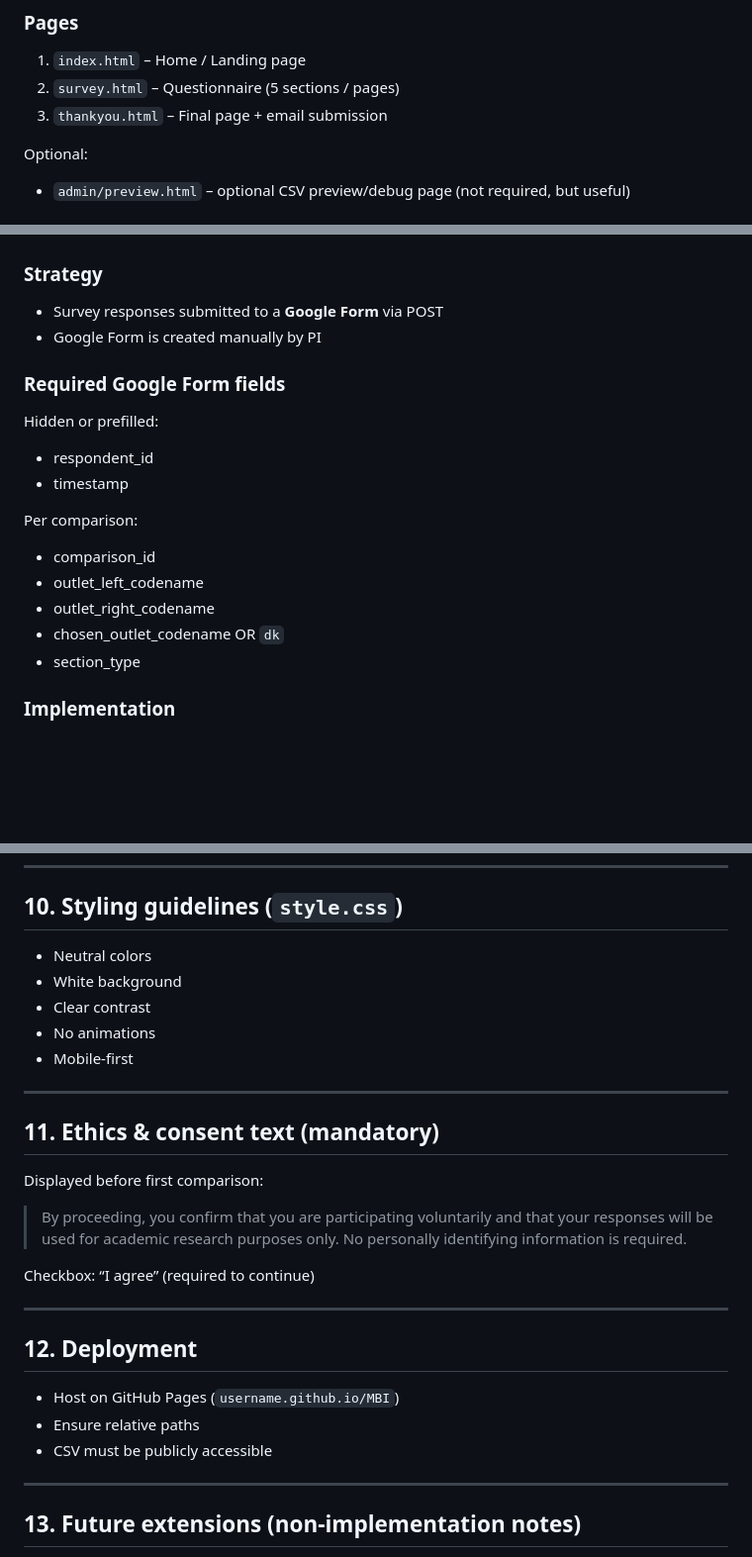
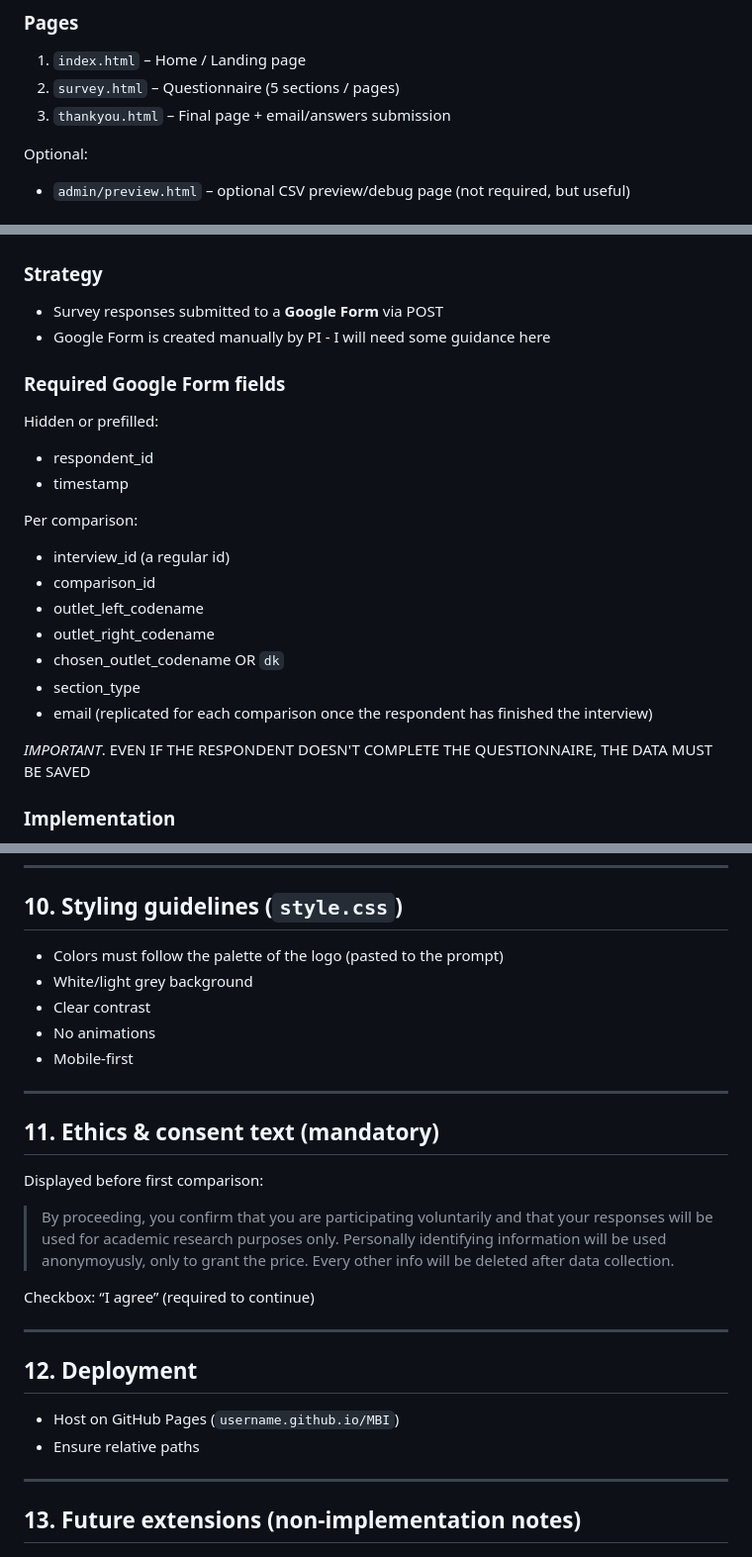
Before and after one commit to mediabiasitaly/mediabiasitaly.github.io, a Markdown page: mbi_website.md, 3 parts joined by grey strips. Shown at 99% size. Drawn GitHub-style; blank space fills up the shorter version.

Commit message:
fixed the md

```diff
--- a/mbi_website.md
+++ b/mbi_website.md
@@ -35,7 +35,7 @@ This document is written to be directly usable as input for an autonomous coding
 
 1. `index.html` – Home / Landing page
 2. `survey.html` – Questionnaire (5 sections / pages)
-3. `thankyou.html` – Final page + email submission
+3. `thankyou.html` – Final page + email/answers submission
 
 Optional:
 
@@ -185,7 +185,7 @@ lariachetira,L’Aria che Tira (La7),talk,https://mbi.github.io/assets/aria.png
 ### Strategy
 
 * Survey responses submitted to a **Google Form** via POST
-* Google Form is created manually by PI
+* Google Form is created manually by PI - I will need some guidance here
 
 ### Required Google Form fields
 
@@ -195,12 +195,15 @@ Hidden or prefilled:
 * timestamp
 
 Per comparison:
-
+* interview_id (a regular id)
 * comparison_id
 * outlet_left_codename
 * outlet_right_codename
 * chosen_outlet_codename OR `dk`
 * section_type
+* email (replicated for each comparison once the respondent has finished the interview)
+
+*IMPORTANT*. EVEN IF THE RESPONDENT DOESN'T COMPLETE THE QUESTIONNAIRE, THE DATA MUST BE SAVED
 
 ### Implementation
 
@@ -259,8 +263,8 @@ Not allowed:
 
 ## 10. Styling guidelines (`style.css`)
 
-* Neutral colors
-* White background
+* Colors must follow the palette of the logo (pasted to the prompt)
+* White/light grey background
 * Clear contrast
 * No animations
 * Mobile-first
@@ -271,7 +275,7 @@ Not allowed:
 
 Displayed before first comparison:
 
-> By proceeding, you confirm that you are participating voluntarily and that your responses will be used for academic research purposes only. No personally identifying information is required.
+> By proceeding, you confirm that you are participating voluntarily and that your responses will be used for academic research purposes only. Personally identifying information will be used anonymoyusly, only to grant the price. Every other info will be deleted after data collection.
 
 Checkbox: “I agree” (required to continue)
 
@@ -281,7 +285,6 @@ Checkbox: “I agree” (required to continue)
 
 * Host on GitHub Pages (`username.github.io/MBI`)
 * Ensure relative paths
-* CSV must be publicly accessible
 
 ---
 
```
Also changed, not shown: other parts of mbi_website.md (+3 -2 lines).
